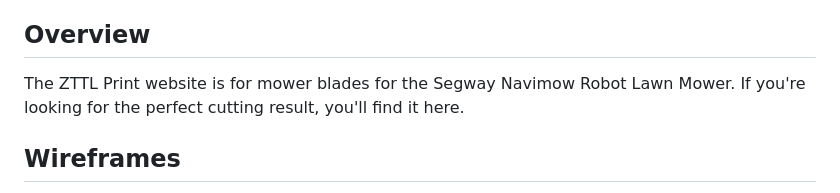
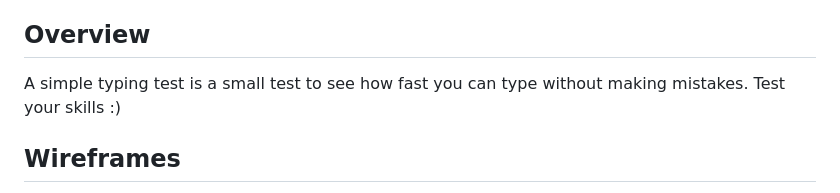
Before and after one commit to GKopanidis/ci-pp2-typing-test, a Markdown page: README.md, the part around one of its changes. Rendered like a GitHub page.

```diff
--- a/README.md
+++ b/README.md
@@ -54,7 +54,7 @@ Link to [live site](https://gkopanidis.github.io/ci-pp2-typing-test/)
 
 ## Overview
 
-The ZTTL Print website is for mower blades for the Segway Navimow Robot Lawn Mower. If you're looking for the perfect cutting result, you'll find it here.
+A simple typing test is a small test to see how fast you can type without making mistakes. Test your skills :)
 
 <!-- TOC --><a name="wireframes"></a>
 
```
Also changed, not shown: other parts of README.md (+2 -22 lines).
